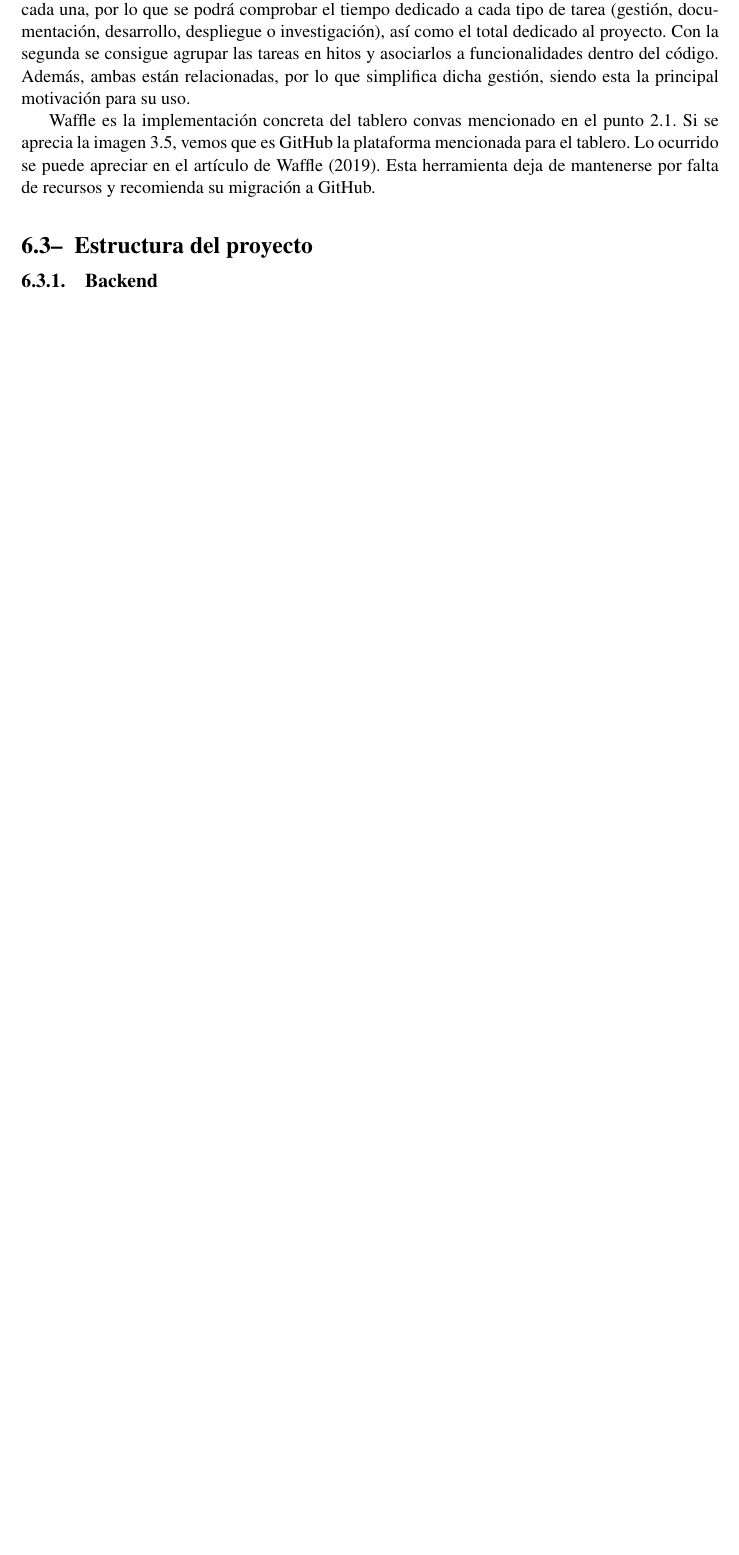
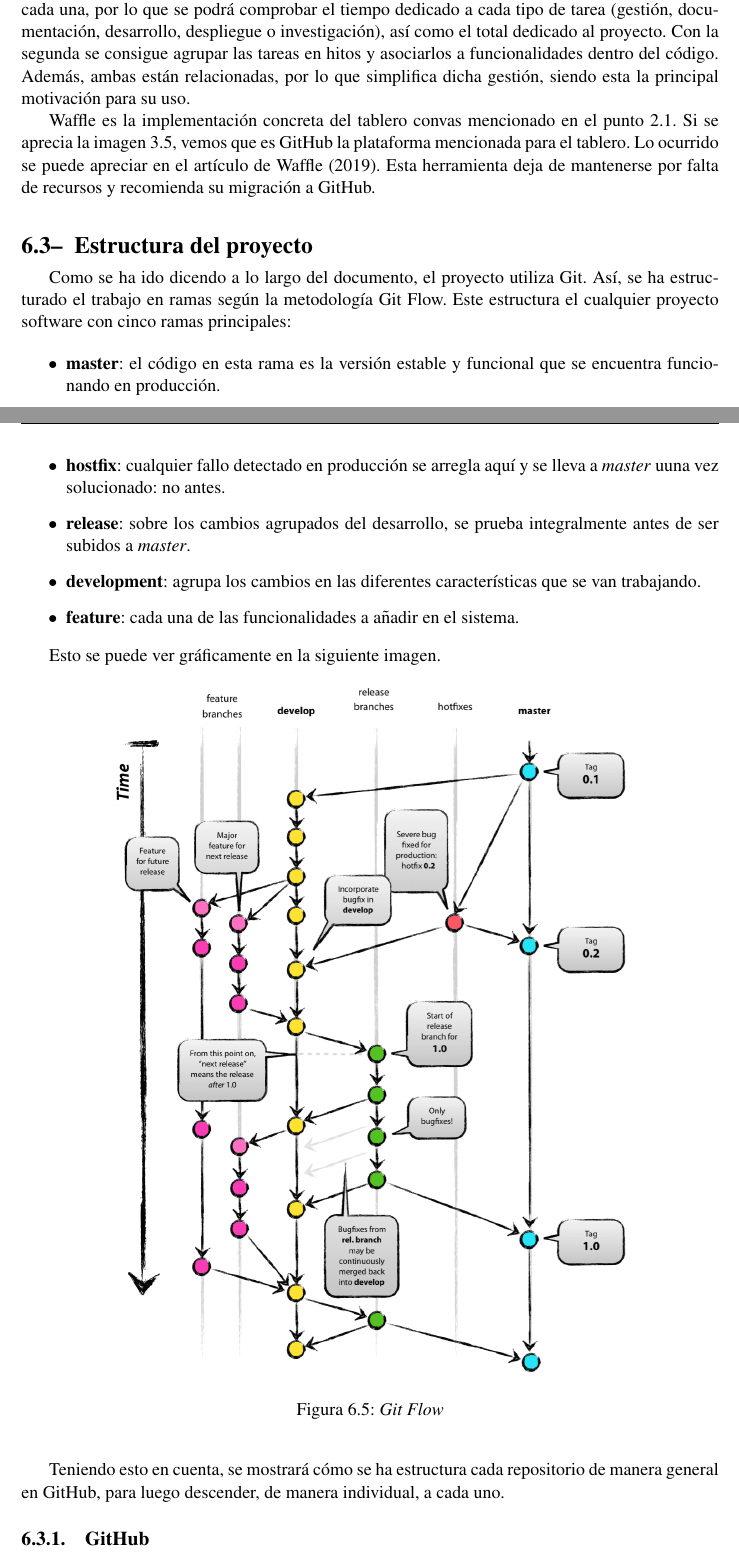
Before and after one commit to ltnews/ltnews-documents, a LaTeX document (proyect.tex, which reads parts/chapters/implementacion.tex): part of page 61 of 64 before the commit and two parts of pages 61 and 62 of 66 after it, the two joined at a grey line, cut so that both start at the same text, the shorter picture padded with empty space. Compiled offline with pdfLaTeX.

Commit message:
Inicio de estructura

```diff
--- a/parts/chapters/implementacion.tex
+++ b/parts/chapters/implementacion.tex
@@ -199,6 +199,28 @@ Waffle es la implementación concreta del tablero convas mencionado en el punto
 
 \section{Estructura del proyecto}\label{sec:estructra_proyecto}
 
+Como se ha ido dicendo a lo largo del documento, el proyecto utiliza Git. Así, se ha estructurado el trabajo en ramas según la metodología Git Flow. Este estructura el cualquier proyecto software con cinco ramas principales:
+
+\begin{itemize}
+    \item \textbf{master}: el código en esta rama es la versión estable y funcional que se encuentra funcionando en producción.
+    \item \textbf{hostfix}: cualquier fallo detectado en producción se arregla aquí y se lleva a \textit{master} uuna vez solucionado: no antes.
+    \item \textbf{release}: sobre los cambios agrupados del desarrollo, se prueba integralmente antes de ser subidos a \textit{master}.
+    \item \textbf{development}: agrupa los cambios en las diferentes características que se van trabajando.
+    \item \textbf{feature}: cada una de las funcionalidades a añadir en el sistema.
+\end{itemize}
+
+Esto se puede ver gráficamente en la siguiente imagen.
+
+\figura{0.75}{img/estructura/git_flow}{\textit{Git Flow}}{fig:git_flow}{}
+
+Teniendo esto en cuenta, se mostrará cómo se ha estructura cada repositorio de manera general en GitHub, para luego descender, de manera individual, a cada uno.
+
+\subsection{GitHub}
+
+De manera general, se poseen estos respositorios estos proyectos en la plataforma de código abierto GitHub.
+
+\figura{0.75}{img/estructura/github_repositories}{Respositorios en GitHub}{fig:github_repositories}{}
+
 \subsection{Backend}
 
 \subsection{Frontend}
```
Also changed, not shown: img/estructura/estructura_pycharm.png (added), img/estructura/estructura_webstorm.png (added), img/estructura/git_flow.png (added), img/estructura/github_labels.png (added), img/estructura/github_milestones.png (added), img/estructura/github_repositories.png (added).
